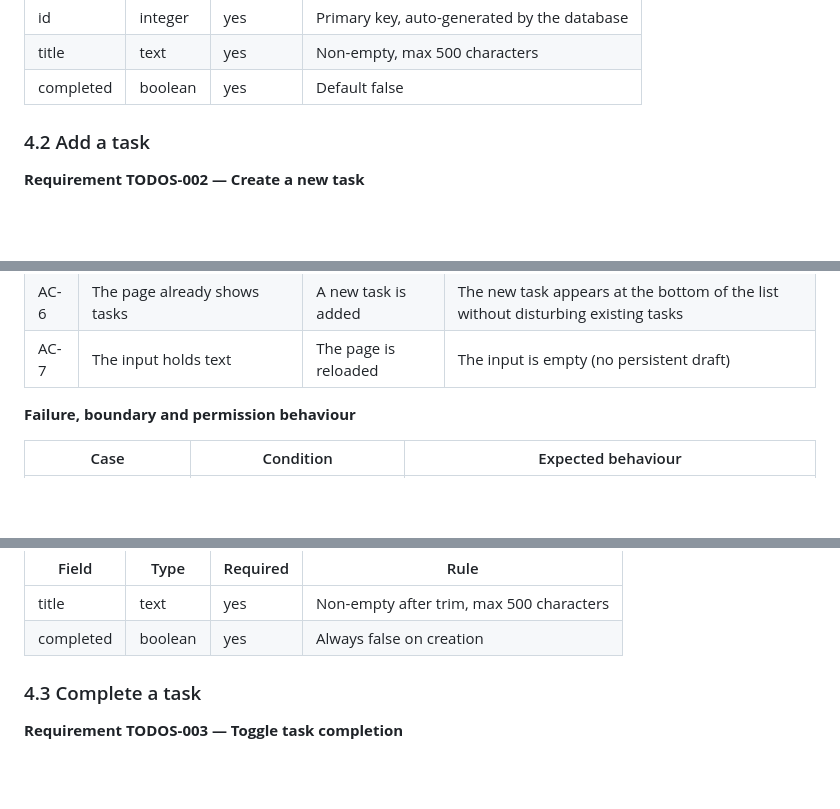
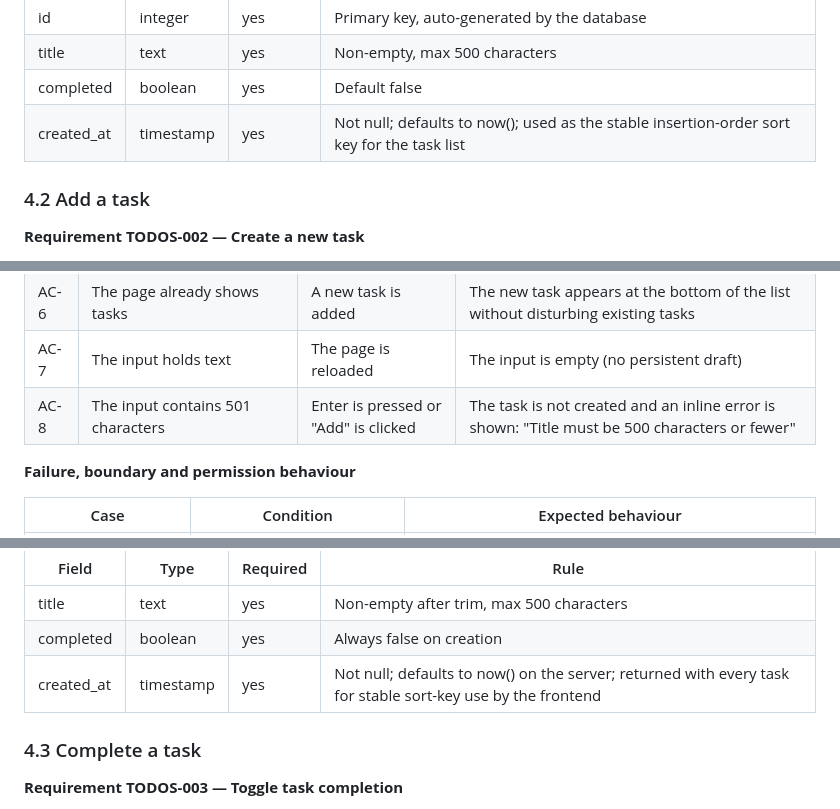
Before and after one commit to ThanhNV121097/project-fc9e3277, a Markdown page: docs/todos/SRS.md, 3 parts joined by grey strips. Rendered like a GitHub page; blank space fills up the shorter version.

Commit message:
fix(SRS): add created_at to TODOS-001/002 data contracts; add AC-8 for max-length
Addresses two TL review findings on PR #2:

1. BLOCKER: Added created_at (timestamp not null default now()) to the Data
   touched tables for TODOS-001 and TODOS-002, with an explicit note that
   it serves as the stable insertion-order sort key so correct ordering is
   guaranteed across concurrent visitors.

2. Added AC-8 to TODOS-002 acceptance criteria for the over-max-length
   boundary case: 501-char input is rejected with the specified inline
   error message, matching the existing failure-table entry.

```diff
--- a/docs/todos/SRS.md
+++ b/docs/todos/SRS.md
@@ -78,6 +78,7 @@ Behaviour:
 | id | integer | yes | Primary key, auto-generated by the database |
 | title | text | yes | Non-empty, max 500 characters |
 | completed | boolean | yes | Default false |
+| created_at | timestamp | yes | Not null; defaults to now(); used as the stable insertion-order sort key for the task list |
 
 ### 4.2 Add a task
 
@@ -106,6 +107,7 @@ Behaviour:
 | AC-5 | A task was optimistically added but the save failed | The server returns an error | The failed task is removed from the list; the input is restored with the original text; an inline error is shown |
 | AC-6 | The page already shows tasks | A new task is added | The new task appears at the bottom of the list without disturbing existing tasks |
 | AC-7 | The input holds text | The page is reloaded | The input is empty (no persistent draft) |
+| AC-8 | The input contains 501 characters | Enter is pressed or "Add" is clicked | The task is not created and an inline error is shown: "Title must be 500 characters or fewer" |
 
 **Failure, boundary and permission behaviour**
 
@@ -124,6 +126,7 @@ Behaviour:
 |---|---|---|---|
 | title | text | yes | Non-empty after trim, max 500 characters |
 | completed | boolean | yes | Always false on creation |
+| created_at | timestamp | yes | Not null; defaults to now() on the server; returned with every task for stable sort-key use by the frontend |
 
 ### 4.3 Complete a task
 
```
